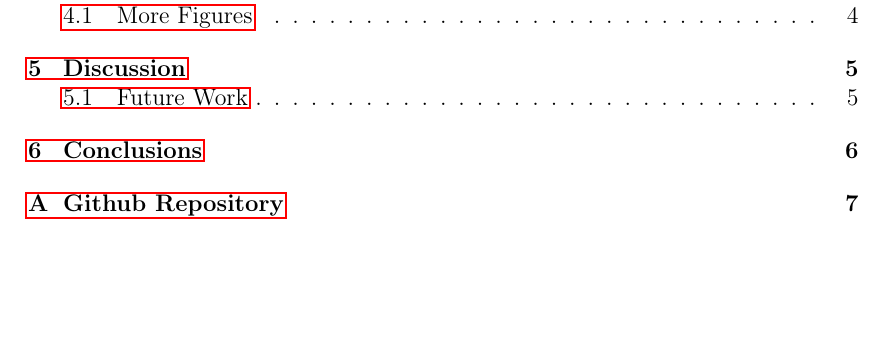
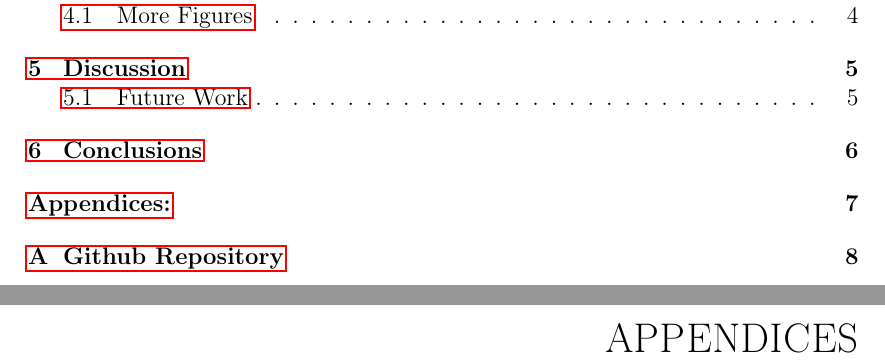
Before and after one commit to bachelor-gruppe-04/documentation, a LaTeX thesis (main.tex, which reads chapters/09-appendix.tex): part of page 5 of 26 before the commit and two parts of pages 5 and 15 of 27 after it, the two joined at a grey line, cut so that both start at the same text, the shorter picture padded with empty space. Compiled offline with pdfLaTeX.

Commit message:
Updates from Overleaf

```diff
--- a/chapters/09-appendix.tex
+++ b/chapters/09-appendix.tex
@@ -1,3 +1,8 @@
+\addcontentsline{toc}{chapter}{\protect Appendices:}
+\chapter*{\LARGE Appendices}
+
 \appendix
 \chapter{Github Repository}
+
+
 \chapter{Side-note Statistics}
```
